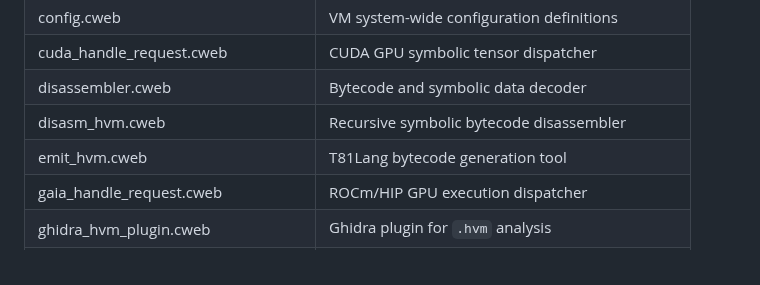
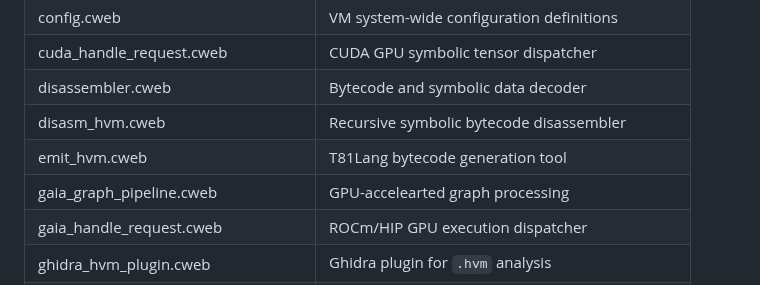
Before and after one commit to copyl-sys/ternary-stack, a Markdown page: hanoivm/MANIFESTO.md, the part around the change. GitHub-like rendering.

```diff
--- a/hanoivm/MANIFESTO.md
+++ b/hanoivm/MANIFESTO.md
@@ -113,6 +113,7 @@ cuda_handle_request.cweb     | CUDA GPU symbolic tensor dispatcher
 disassembler.cweb            | Bytecode and symbolic data decoder
 disasm_hvm.cweb              | Recursive symbolic bytecode disassembler
 emit_hvm.cweb                | T81Lang bytecode generation tool
+gaia_graph_pipeline.cweb     | GPU-accelearted graph processing
 gaia_handle_request.cweb     | ROCm/HIP GPU execution dispatcher
 ghidra_hvm_plugin.cweb       | Ghidra plugin for `.hvm` analysis
 hanoivm_vm.cweb              | Core VM interpreter and recursion engine
```
